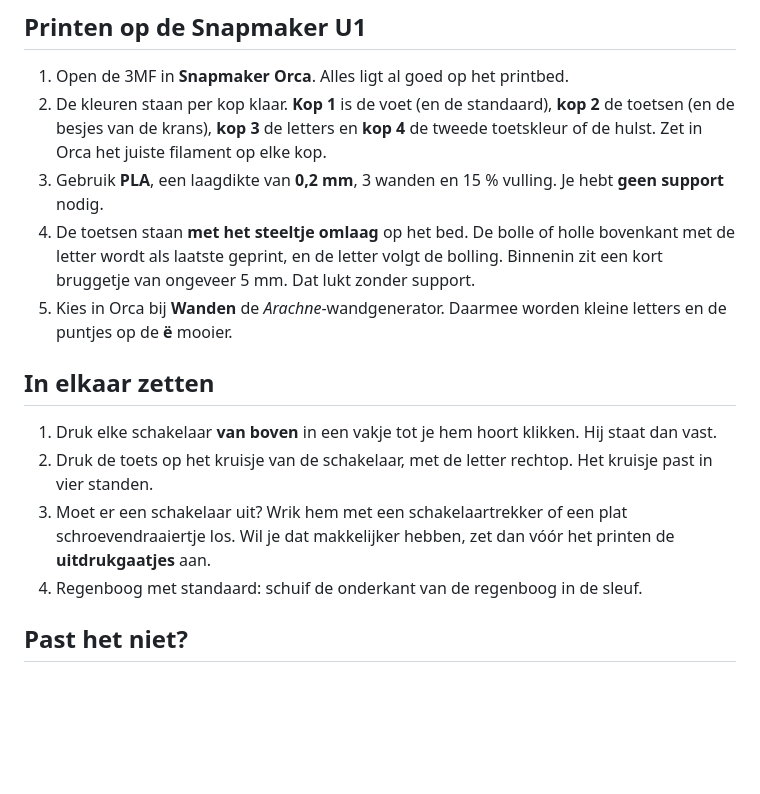
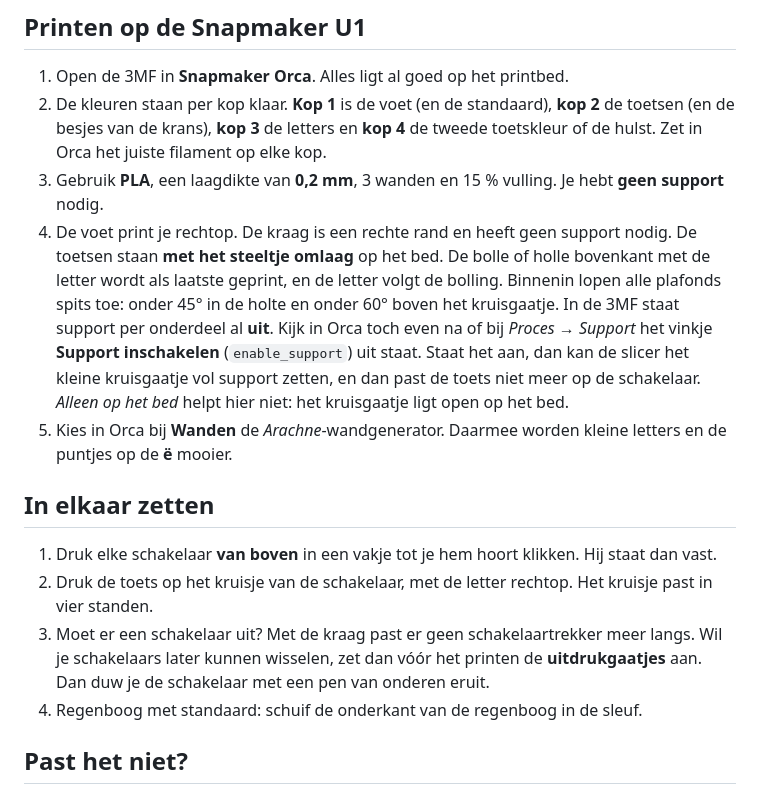
Before and after one commit to rakrum/tech-demos, a Markdown page: 20-naam-clicker/README.md, the part around one of its changes. GitHub-like rendering; blank space fills up the shorter version.

```diff
--- a/20-naam-clicker/README.md
+++ b/20-naam-clicker/README.md
@@ -37,14 +38,14 @@ Alles draait in je eigen browser. Er wordt niets geüpload en er zijn geen accou
 1. Open de 3MF in **Snapmaker Orca**. Alles ligt al goed op het printbed.
 2. De kleuren staan per kop klaar. **Kop 1** is de voet (en de standaard), **kop 2** de toetsen (en de besjes van de krans), **kop 3** de letters en **kop 4** de tweede toetskleur of de hulst. Zet in Orca het juiste filament op elke kop.
 3. Gebruik **PLA**, een laagdikte van **0,2 mm**, 3 wanden en 15 % vulling. Je hebt **geen support** nodig.
-4. De toetsen staan **met het steeltje omlaag** op het bed. De bolle of holle bovenkant met de letter wordt als laatste geprint, en de letter volgt de bolling. Binnenin zit een kort bruggetje van ongeveer 5 mm. Dat lukt zonder support.
+4. De voet print je rechtop. De kraag is een rechte rand en heeft geen support nodig. De toetsen staan **met het steeltje omlaag** op het bed. De bolle of holle bovenkant met de letter wordt als laatste geprint, en de letter volgt de bolling. Binnenin lopen alle plafonds spits toe: onder 45° in de holte en onder 60° boven het kruisgaatje. In de 3MF staat support per onderdeel al **uit**. Kijk in Orca toch even na of bij *Proces → Support* het vinkje **Support inschakelen** (`enable_support`) uit staat. Staat het aan, dan kan de slicer het kleine kruisgaatje vol support zetten, en dan past de toets niet meer op de schakelaar. *Alleen op het bed* helpt hier niet: het kruisgaatje ligt open op het bed.
 5. Kies in Orca bij **Wanden** de *Arachne*-wandgenerator. Daarmee worden kleine letters en de puntjes op de **ë** mooier.
 
 ## In elkaar zetten
 
 1. Druk elke schakelaar **van boven** in een vakje tot je hem hoort klikken. Hij staat dan vast.
 2. Druk de toets op het kruisje van de schakelaar, met de letter rechtop. Het kruisje past in vier standen.
-3. Moet er een schakelaar uit? Wrik hem met een schakelaartrekker of een plat schroevendraaiertje los. Wil je dat makkelijker hebben, zet dan vóór het printen de **uitdrukgaatjes** aan.
+3. Moet er een schakelaar uit? Met de kraag past er geen schakelaartrekker meer langs. Wil je schakelaars later kunnen wisselen, zet dan vóór het printen de **uitdrukgaatjes** aan. Dan duw je de schakelaar met een pen van onderen eruit.
 4. Regenboog met standaard: schuif de onderkant van de regenboog in de sleuf.
 
 ## Past het niet?
```
Also changed, not shown: other parts of 20-naam-clicker/README.md (+6 -3 lines), 20-naam-clicker/screenshot.png, 3 other files.
